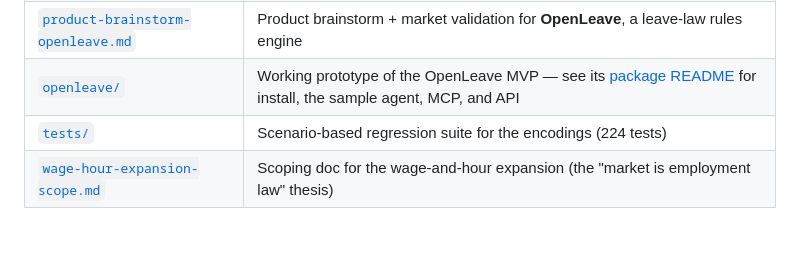
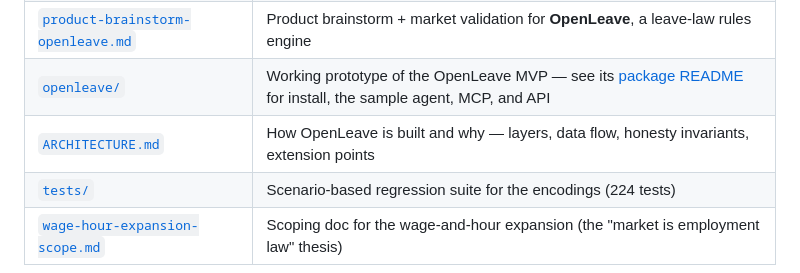
Before and after one commit to geneweng/cc_rules_as_code, a Markdown page: README.md, the part around the change. Rendered like a GitHub page; blank space fills up the shorter version.

```diff
--- a/README.md
+++ b/README.md
@@ -10,6 +10,7 @@ A survey of **Rules as Code (RaC)** — the practice of publishing an official,
 | [`rules-as-code-survey.pdf`](rules-as-code-survey.pdf) | The same survey rendered as a PDF |
 | [`product-brainstorm-openleave.md`](product-brainstorm-openleave.md) | Product brainstorm + market validation for **OpenLeave**, a leave-law rules engine |
 | [`openleave/`](openleave/) | Working prototype of the OpenLeave MVP — see its [package README](openleave/README.md) for install, the sample agent, MCP, and API |
+| [`ARCHITECTURE.md`](ARCHITECTURE.md) | How OpenLeave is built and why — layers, data flow, honesty invariants, extension points |
 | [`tests/`](tests/) | Scenario-based regression suite for the encodings (224 tests) |
 | [`wage-hour-expansion-scope.md`](wage-hour-expansion-scope.md) | Scoping doc for the wage-and-hour expansion (the "market is employment law" thesis) |
 
```
Also changed, not shown: ARCHITECTURE.md (added, +298 -0 lines), openleave/README.md (+3 -0 lines).
